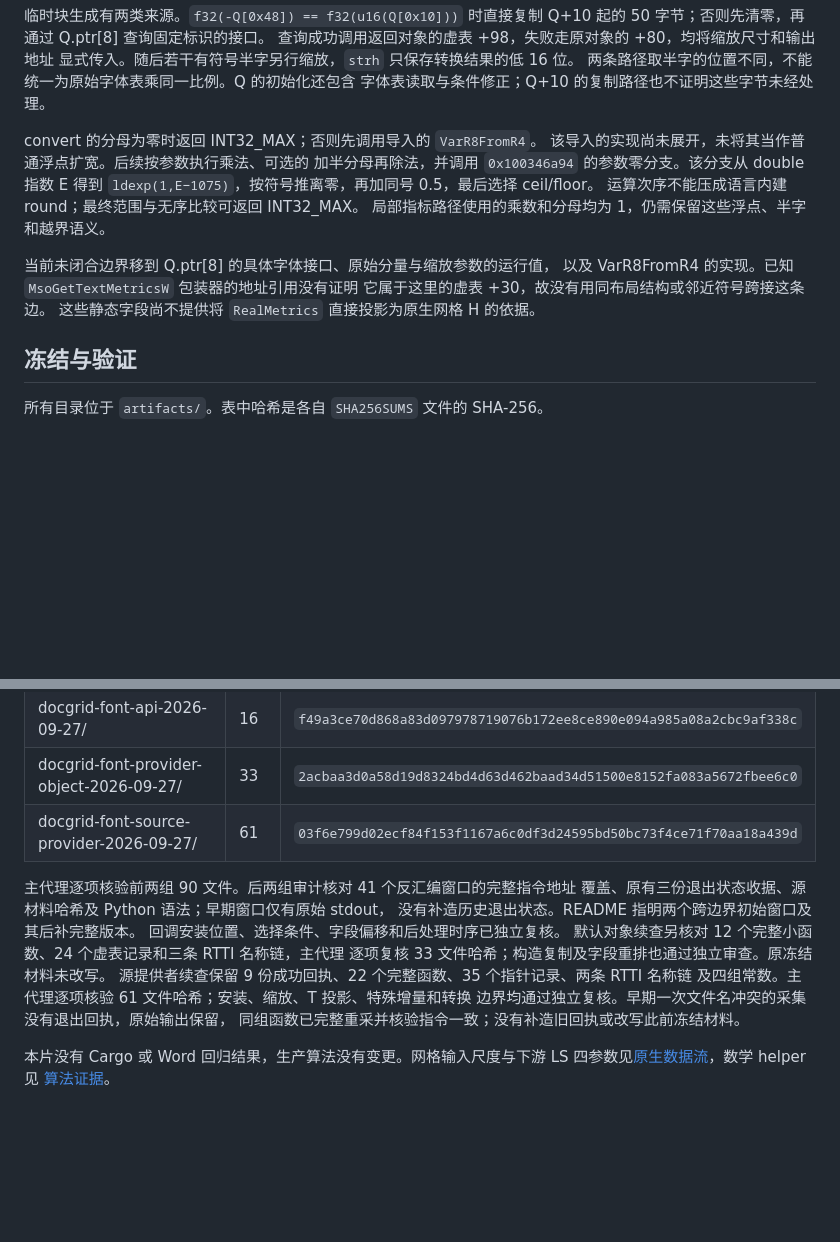
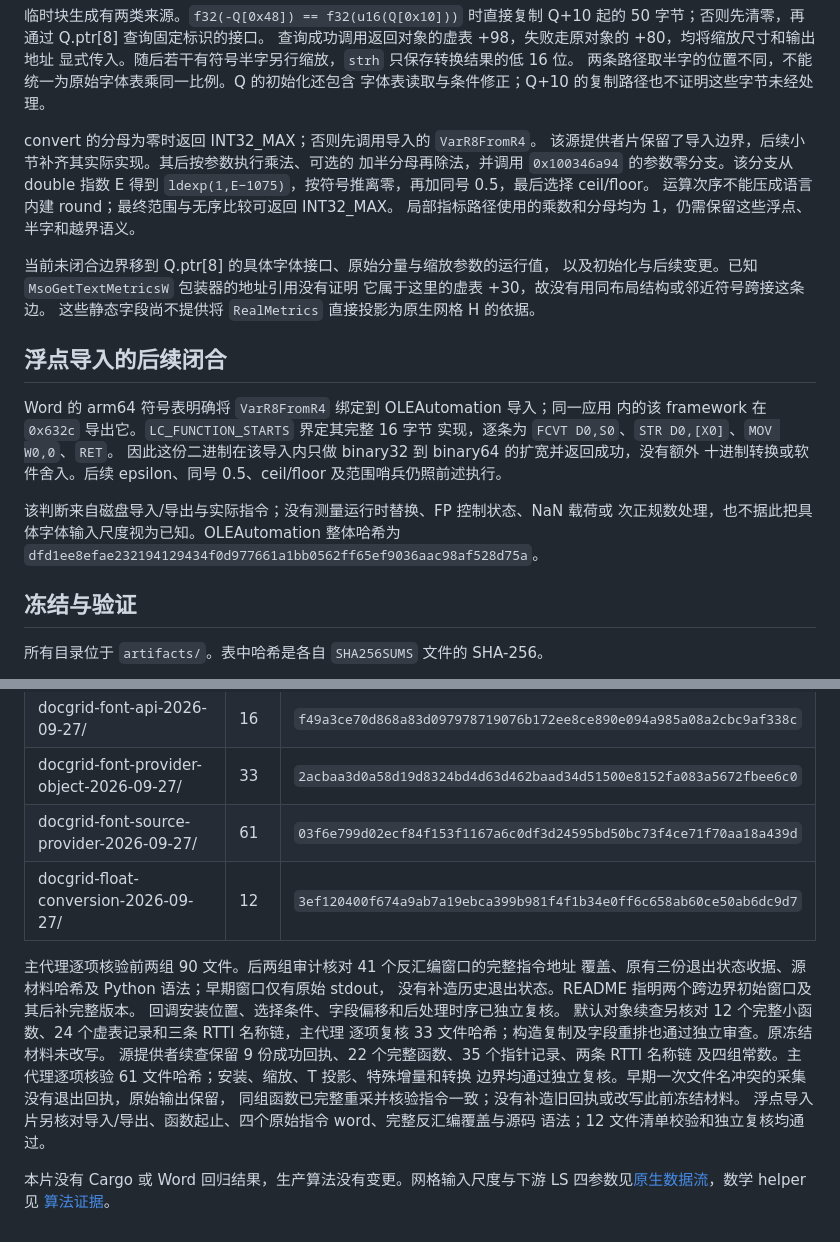
Before and after one commit to Jabberwocky238/rsWordLayout, a Markdown page: docs/DOCGRID-FONT-COMPONENTS-2026-09-27.md, 2 parts joined by grey strips. Drawn GitHub-style; blank space fills up the shorter version.

Commit message:
Resolve native font scalar conversion import

```diff
--- a/docs/DOCGRID-FONT-COMPONENTS-2026-09-27.md
+++ b/docs/DOCGRID-FONT-COMPONENTS-2026-09-27.md
@@ -177,16 +177,28 @@ Q+10 起的 50 字节；否则先清零，再通过 Q.ptr[8] 查询固定标识
 字体表读取与条件修正；Q+10 的复制路径也不证明这些字节未经处理。
 
 convert 的分母为零时返回 INT32_MAX；否则先调用导入的 `VarR8FromR4`。
-该导入的实现尚未展开，未将其当作普通浮点扩宽。后续按参数执行乘法、可选的
+该源提供者片保留了导入边界，后续小节补齐其实际实现。其后按参数执行乘法、可选的
 加半分母再除法，并调用 `0x100346a94` 的参数零分支。该分支从 double 指数 E
 得到 `ldexp(1,E−1075)`，按符号推离零，再加同号 0.5，最后选择 ceil/floor。
 运算次序不能压成语言内建 round；最终范围与无序比较可返回 INT32_MAX。
 局部指标路径使用的乘数和分母均为 1，仍需保留这些浮点、半字和越界语义。
 
 当前未闭合边界移到 Q.ptr[8] 的具体字体接口、原始分量与缩放参数的运行值，
-以及 VarR8FromR4 的实现。已知 `MsoGetTextMetricsW` 包装器的地址引用没有证明
+以及初始化与后续变更。已知 `MsoGetTextMetricsW` 包装器的地址引用没有证明
 它属于这里的虚表 +30，故没有用同布局结构或邻近符号跨接这条边。
 这些静态字段尚不提供将 `RealMetrics` 直接投影为原生网格 H 的依据。
+
+## 浮点导入的后续闭合
+
+Word 的 arm64 符号表明确将 `VarR8FromR4` 绑定到 OLEAutomation 导入；同一应用
+内的该 framework 在 `0x632c` 导出它。`LC_FUNCTION_STARTS` 界定其完整 16 字节
+实现，逐条为 `FCVT D0,S0`、`STR D0,[X0]`、`MOV W0,0`、`RET`。
+因此这份二进制在该导入内只做 binary32 到 binary64 的扩宽并返回成功，没有额外
+十进制转换或软件舍入。后续 epsilon、同号 0.5、ceil/floor 及范围哨兵仍照前述执行。
+
+该判断来自磁盘导入/导出与实际指令；没有测量运行时替换、FP 控制状态、NaN 载荷或
+次正规数处理，也不据此把具体字体输入尺度视为已知。OLEAutomation 整体哈希为
+`dfd1ee8efae232194129434f0d977661a1bb0562ff65ef9036aac98af528d75a`。
 
 ## 冻结与验证
 
@@ -200,6 +212,7 @@ convert 的分母为零时返回 INT32_MAX；否则先调用导入的 `VarR8From
 | docgrid-font-api-2026-09-27/ | 16 | `f49a3ce70d868a83d097978719076b172ee8ce890e094a985a08a2cbc9af338c` |
 | docgrid-font-provider-object-2026-09-27/ | 33 | `2acbaa3d0a58d19d8324bd4d63d462baad34d51500e8152fa083a5672fbee6c0` |
 | docgrid-font-source-provider-2026-09-27/ | 61 | `03f6e799d02ecf84f153f1167a6c0df3d24595bd50bc73f4ce71f70aa18a439d` |
+| docgrid-float-conversion-2026-09-27/ | 12 | `3ef120400f674a9ab7a19ebca399b981f4f1b34e0ff6c658ab60ce50ab6dc9d7` |
 
 主代理逐项核验前两组 90 文件。后两组审计核对 41 个反汇编窗口的完整指令地址
 覆盖、原有三份退出状态收据、源材料哈希及 Python 语法；早期窗口仅有原始 stdout，
@@ -211,6 +224,8 @@ convert 的分母为零时返回 INT32_MAX；否则先调用导入的 `VarR8From
 及四组常数。主代理逐项核验 61 文件哈希；安装、缩放、T 投影、特殊增量和转换
 边界均通过独立复核。早期一次文件名冲突的采集没有退出回执，原始输出保留，
 同组函数已完整重采并核验指令一致；没有补造旧回执或改写此前冻结材料。
+浮点导入片另核对导入/导出、函数起止、四个原始指令 word、完整反汇编覆盖与源码
+语法；12 文件清单校验和独立复核均通过。
 
 本片没有 Cargo 或 Word 回归结果，生产算法没有变更。网格输入尺度与下游 LS
 四参数见[原生数据流](DOCGRID-NATIVE-DATAFLOW-2026-09-27.md)，数学 helper 见
```
